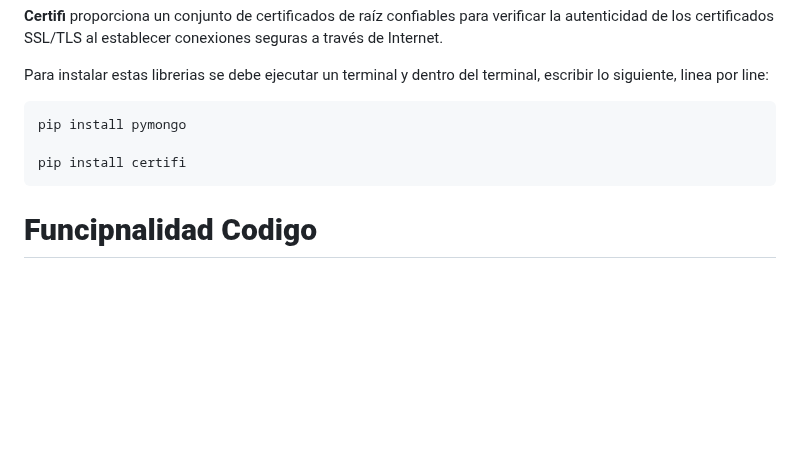
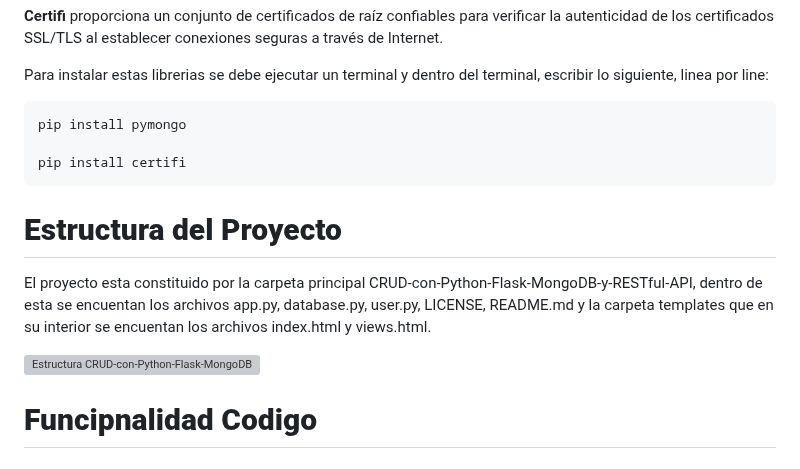
Before and after one commit to BrayanZuluaga/CRUD-con-Python-Flask-MongoDB-y-RESTful-API, a Markdown page: README.md, the part around the change. Rendered like a GitHub page; blank space fills up the shorter version; grey boxes are pictures that could not be loaded.

```diff
--- a/README.md
+++ b/README.md
@@ -320,6 +320,12 @@ Para instalar estas librerias se debe ejecutar un terminal y dentro del terminal
   	pip install certifi
 
 
+ # **Estructura del Proyecto**
+
+ El proyecto esta constituido por la carpeta principal CRUD-con-Python-Flask-MongoDB-y-RESTful-API, dentro de esta se encuentan los archivos app.py, database.py, user.py, LICENSE, README.md y la carpeta templates que en su interior se encuentan los archivos index.html y views.html.
+
+ ![Estructura CRUD-con-Python-Flask-MongoDB-y-RESTful-API](https://raw.githubusercontent.com/BrayanZuluaga/PeerToPeer/main/Captura.PNG)
+
  # **Funcipnalidad Codigo**
 
  ## **Archivo database.py**
```
